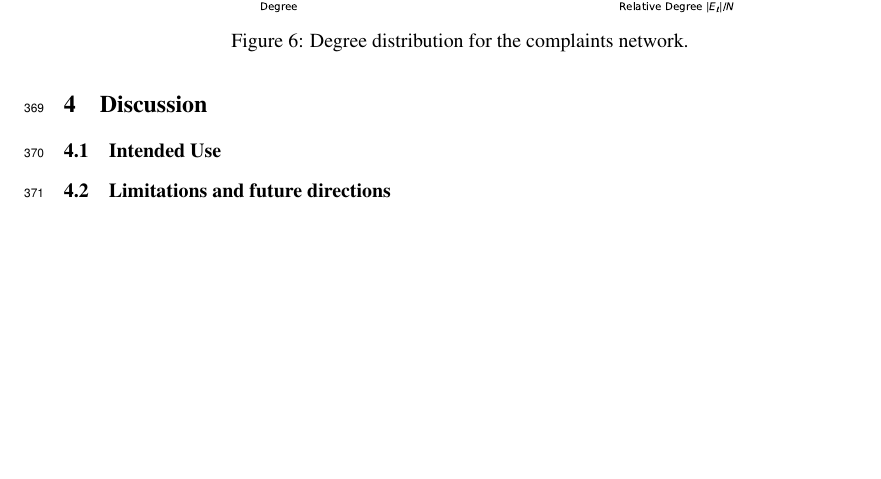
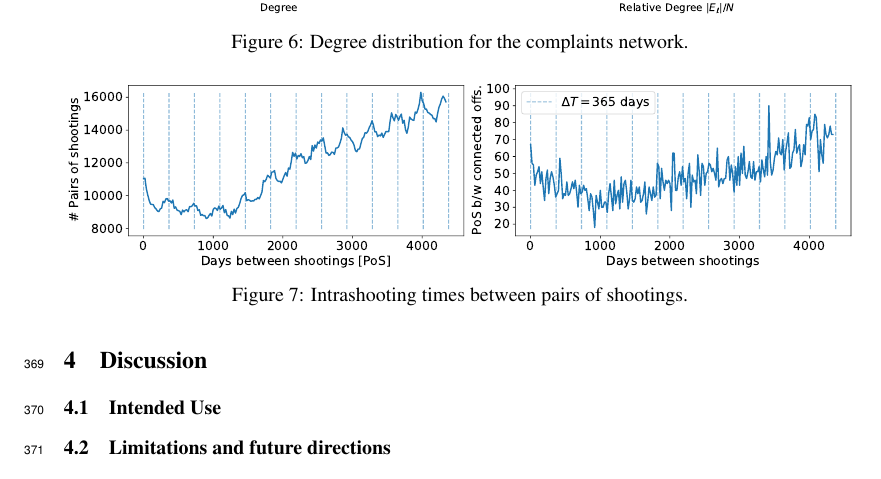
Before and after one commit to chicago-police-violence/data, a LaTeX paper (doc/main.tex, which reads doc/sections/network.tex): part of page 11 of 18, cut so that both start at the same text, the shorter picture padded with empty space. Compiled offline with pdfLaTeX.

Commit message:
adding examples from network

```diff
--- a/doc/sections/network.tex
+++ b/doc/sections/network.tex
@@ -19,3 +19,9 @@ Among several tasks, we can use the CPD dataset to perform network analysis. \te
 	\caption{Degree distribution for the complaints network.}
 \label{fig:degree_distribution}
 \end{figure}
+
+\begin{figure}[t!]
+	\includegraphics[width=\textwidth]{figs/intrashooting_times}
+	\caption{Intrashooting times between pairs of shootings.}
+\label{fig:intrashooting_time}
+\end{figure}
```
Also changed, not shown: doc/figs/degree_distribution.pdf, doc/figs/intrashooting_times.pdf (added), 1 other file.
